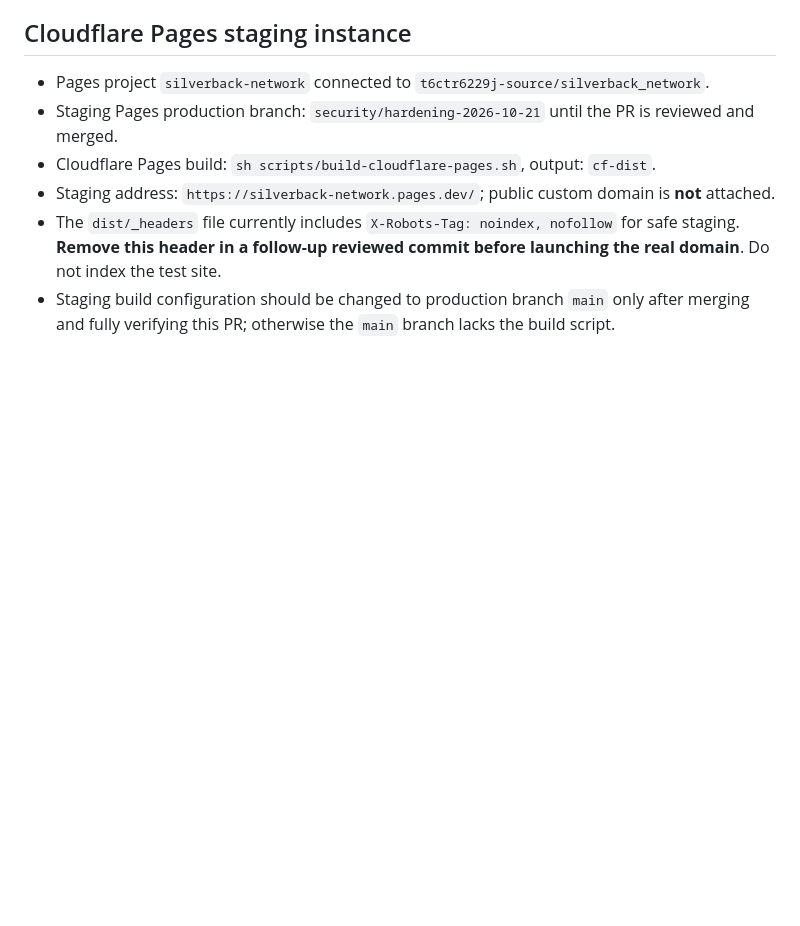
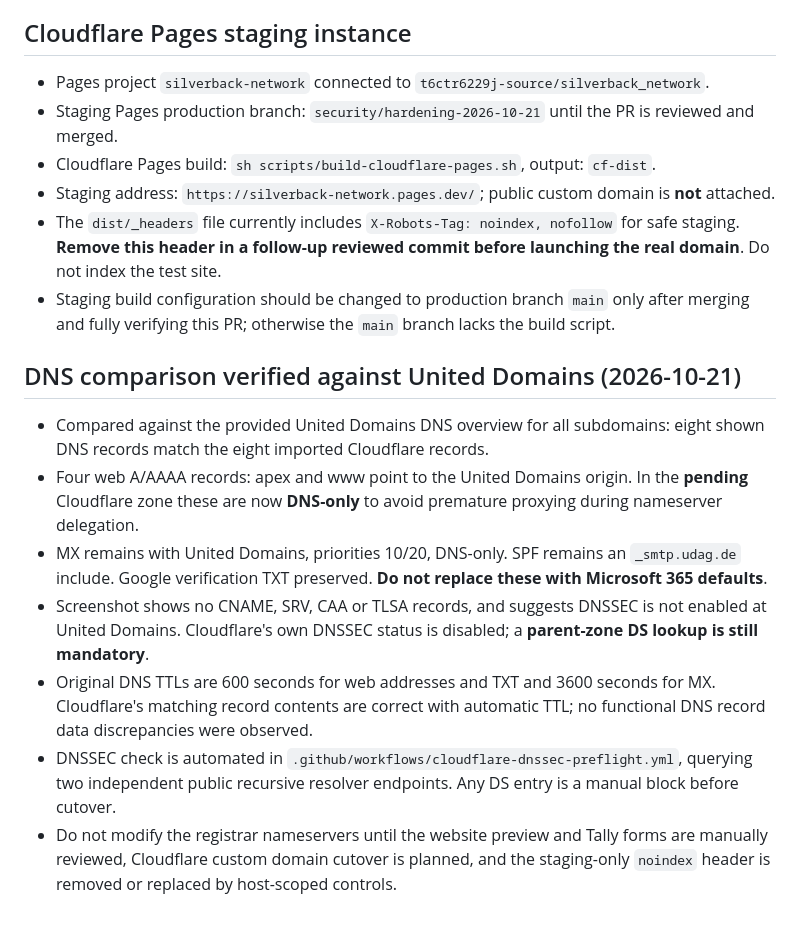
Before and after one commit to t6ctr6229j-source/silverback_network, a Markdown page: docs/cloudflare-migration.md, the part around the change. GitHub-like rendering; blank space fills up the shorter version.

Commit message:
cloudflare: record verified United Domains DNS comparison and safe cutover prerequisites

```diff
--- a/docs/cloudflare-migration.md
+++ b/docs/cloudflare-migration.md
@@ -37,3 +37,12 @@
 - Staging address: `https://silverback-network.pages.dev/`; public custom domain is **not** attached.
 - The `dist/_headers` file currently includes `X-Robots-Tag: noindex, nofollow` for safe staging. **Remove this header in a follow-up reviewed commit before launching the real domain**. Do not index the test site.
 - Staging build configuration should be changed to production branch `main` only after merging and fully verifying this PR; otherwise the `main` branch lacks the build script.
+
+## DNS comparison verified against United Domains (2026-10-21)
+- Compared against the provided United Domains DNS overview for all subdomains: eight shown DNS records match the eight imported Cloudflare records.
+- Four web A/AAAA records: apex and www point to the United Domains origin. In the **pending** Cloudflare zone these are now **DNS-only** to avoid premature proxying during nameserver delegation.
+- MX remains with United Domains, priorities 10/20, DNS-only. SPF remains an `_smtp.udag.de` include. Google verification TXT preserved. **Do not replace these with Microsoft 365 defaults**.
+- Screenshot shows no CNAME, SRV, CAA or TLSA records, and suggests DNSSEC is not enabled at United Domains. Cloudflare's own DNSSEC status is disabled; a **parent-zone DS lookup is still mandatory**.
+- Original DNS TTLs are 600 seconds for web addresses and TXT and 3600 seconds for MX. Cloudflare's matching record contents are correct with automatic TTL; no functional DNS record data discrepancies were observed.
+- DNSSEC check is automated in `.github/workflows/cloudflare-dnssec-preflight.yml`, querying two independent public recursive resolver endpoints. Any DS entry is a manual block before cutover.
+- Do not modify the registrar nameservers until the website preview and Tally forms are manually reviewed, Cloudflare custom domain cutover is planned, and the staging-only `noindex` header is removed or replaced by host-scoped controls.
```
